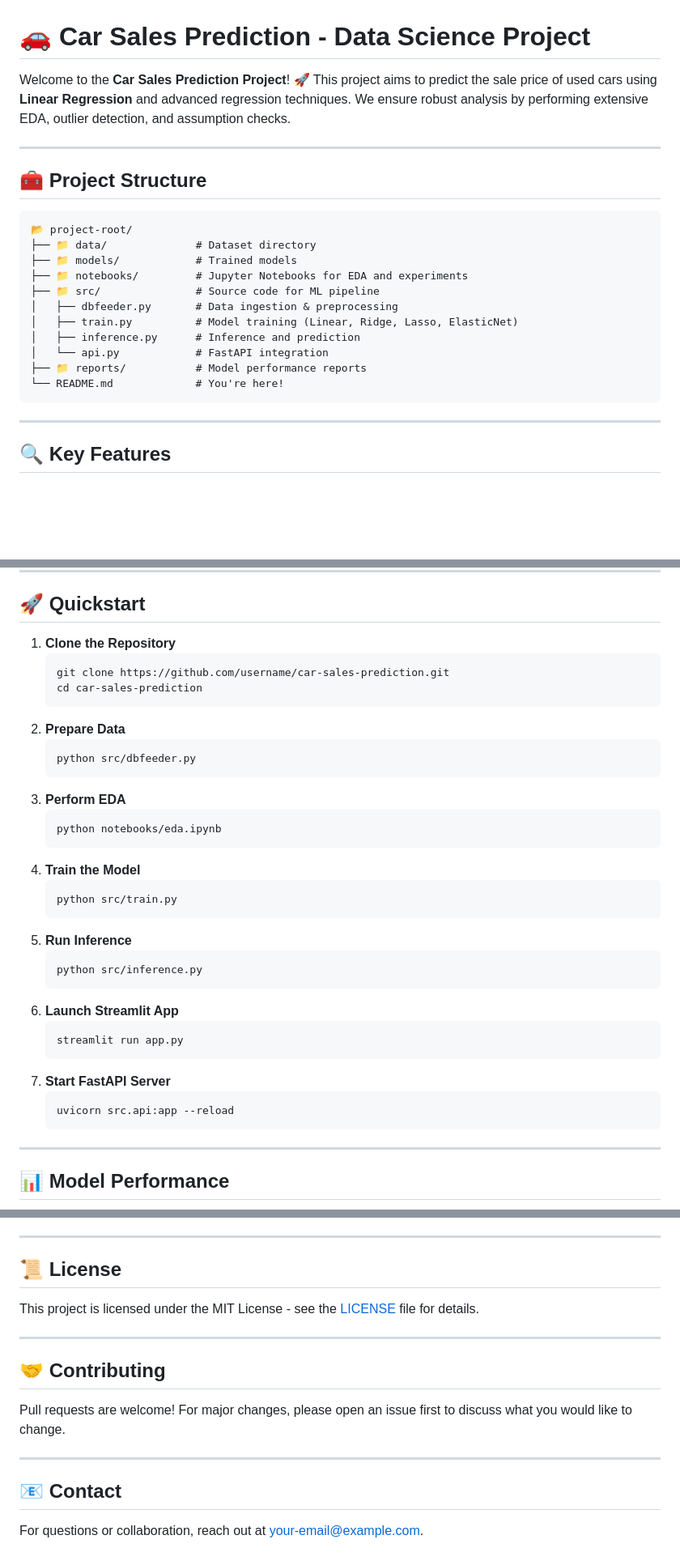
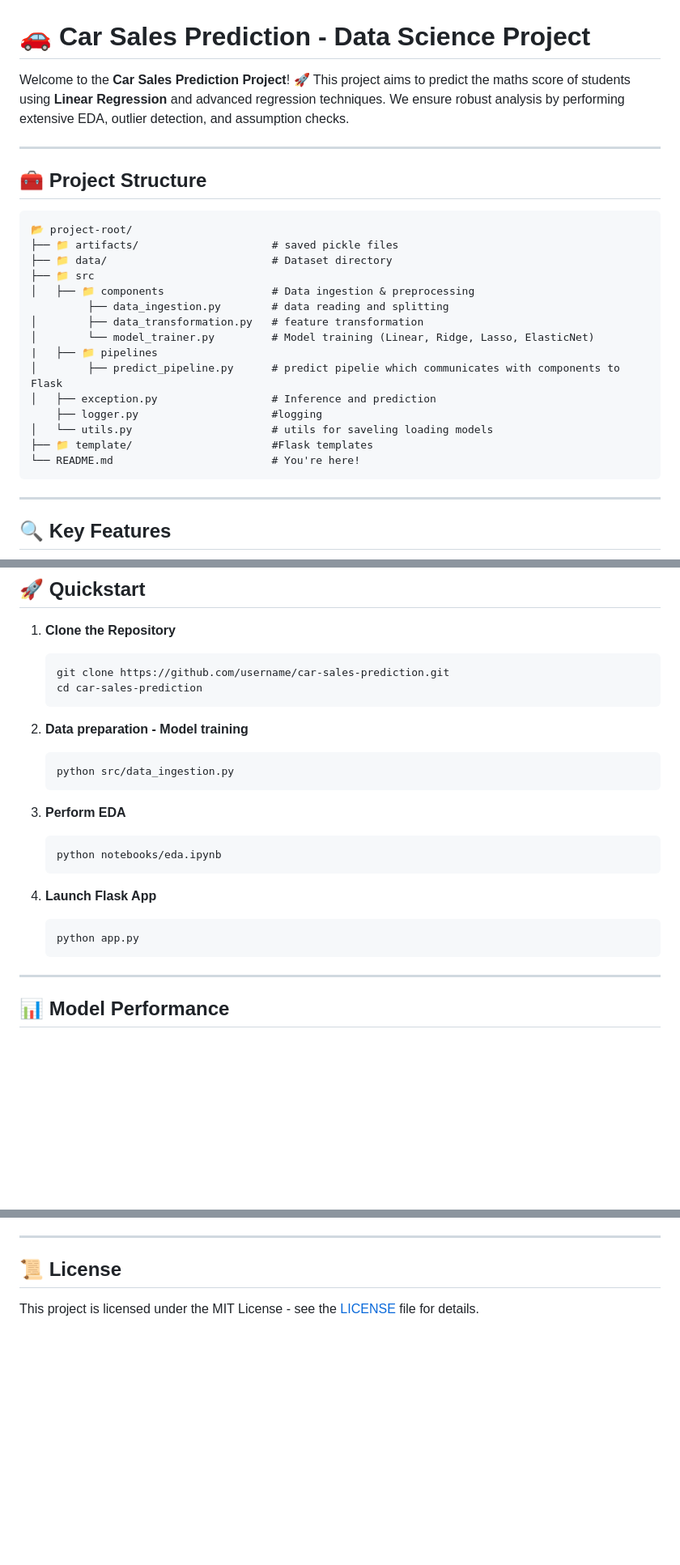
Before and after one commit to anonymousCAVEMAN/student-performance, a Markdown page: README.md, 3 parts joined by grey strips. Shown at 81% size. GitHub-like rendering; blank space fills up the shorter version.

````diff
--- a/README.md
+++ b/README.md
@@ -1,22 +1,26 @@
 # 🚗 Car Sales Prediction - Data Science Project
 
-Welcome to the **Car Sales Prediction Project**! 🚀 This project aims to predict the sale price of used cars using **Linear Regression** and advanced regression techniques. We ensure robust analysis by performing extensive EDA, outlier detection, and assumption checks.
+Welcome to the **Car Sales Prediction Project**! 🚀 This project aims to predict the maths score of students using **Linear Regression** and advanced regression techniques. We ensure robust analysis by performing extensive EDA, outlier detection, and assumption checks.
 
 ---
 
 ## 🧰 Project Structure
 ```
 📂 project-root/
-├── 📁 data/              # Dataset directory
-├── 📁 models/            # Trained models
-├── 📁 notebooks/         # Jupyter Notebooks for EDA and experiments
-├── 📁 src/               # Source code for ML pipeline
-│   ├── dbfeeder.py       # Data ingestion & preprocessing
-│   ├── train.py          # Model training (Linear, Ridge, Lasso, ElasticNet)
-│   ├── inference.py      # Inference and prediction
-│   └── api.py            # FastAPI integration
-├── 📁 reports/           # Model performance reports
-└── README.md             # You're here!
+├── 📁 artifacts/                     # saved pickle files
+├── 📁 data/                          # Dataset directory
+├── 📁 src
+│   ├── 📁 components                 # Data ingestion & preprocessing
+         ├── data_ingestion.py        # data reading and splitting
+│        ├── data_transformation.py   # feature transformation
+│        └── model_trainer.py         # Model training (Linear, Ridge, Lasso, ElasticNet)
+|   ├── 📁 pipelines
+│        ├── predict_pipeline.py      # predict pipelie which communicates with components to Flask
+│   ├── exception.py                  # Inference and prediction
+    ├── logger.py                     #logging
+│   └── utils.py                      # utils for saveling loading models
+├── 📁 template/                      #Flask templates
+└── README.md                         # You're here!
 ```
 
 ---
@@ -43,29 +47,18 @@ pip install -r requirements.txt
    git clone https://github.com/username/car-sales-prediction.git
    cd car-sales-prediction
    ```
-2. **Prepare Data**
+2. **Data preparation - Model training**
    ```bash
-   python src/dbfeeder.py
+   python src/data_ingestion.py
    ```
 3. **Perform EDA**
    ```bash
    python notebooks/eda.ipynb
    ```
-4. **Train the Model**
+
+6. **Launch Flask App**
    ```bash
-   python src/train.py
-   ```
-5. **Run Inference**
-   ```bash
-   python src/inference.py
-   ```
-6. **Launch Streamlit App**
-   ```bash
-   streamlit run app.py
-   ```
-7. **Start FastAPI Server**
-   ```bash
-   uvicorn src.api:app --reload
+   python app.py
    ```
 
 ---
@@ -92,13 +85,3 @@ pip install -r requirements.txt
 
 ## 📜 License
 This project is licensed under the MIT License - see the [LICENSE](LICENSE) file for details.
-
----
-
-## 🤝 Contributing
-Pull requests are welcome! For major changes, please open an issue first to discuss what you would like to change.
-
----
-
-## 📧 Contact
-For questions or collaboration, reach out at [your-email@example.com](mailto:your-email@example.com).
````
